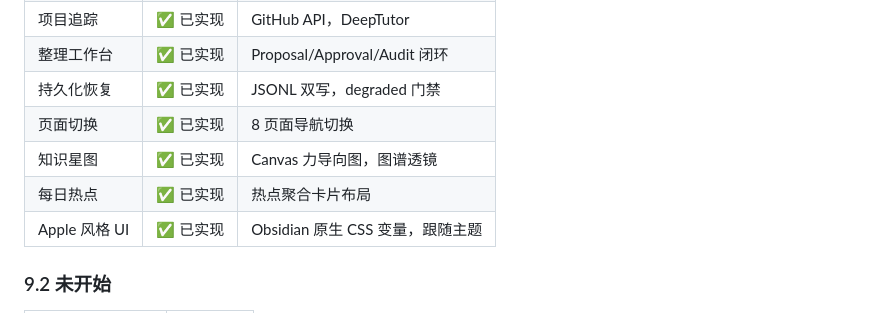
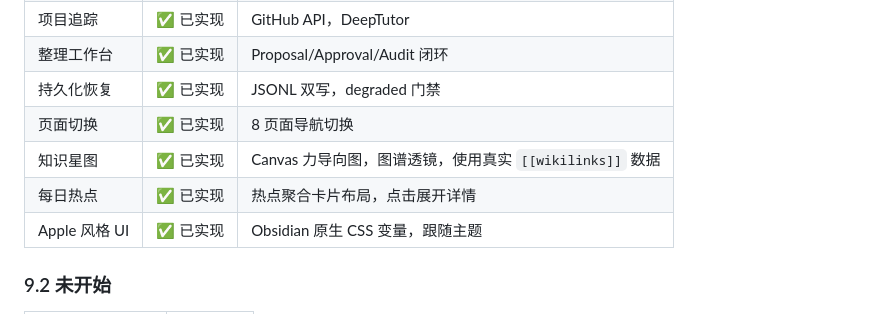
Before and after one commit to MuMu-bee/tt, a Markdown page: docs/inkmemory/PDR.md, the part around the change. GitHub-like rendering.

```diff
--- a/docs/inkmemory/PDR.md
+++ b/docs/inkmemory/PDR.md
@@ -140,8 +140,8 @@
 | 整理工作台 | ✅ 已实现 | Proposal/Approval/Audit 闭环 |
 | 持久化恢复 | ✅ 已实现 | JSONL 双写，degraded 门禁 |
 | 页面切换 | ✅ 已实现 | 8 页面导航切换 |
-| 知识星图 | ✅ 已实现 | Canvas 力导向图，图谱透镜 |
-| 每日热点 | ✅ 已实现 | 热点聚合卡片布局 |
+| 知识星图 | ✅ 已实现 | Canvas 力导向图，图谱透镜，使用真实 `[[wikilinks]]` 数据 |
+| 每日热点 | ✅ 已实现 | 热点聚合卡片布局，点击展开详情 |
 | Apple 风格 UI | ✅ 已实现 | Obsidian 原生 CSS 变量，跟随主题 |
 
 ### 9.2 未开始
```
Also changed, not shown: docs/inkmemory/AGENT-HANDOFF-PROMPT.md (+2 -2 lines).
